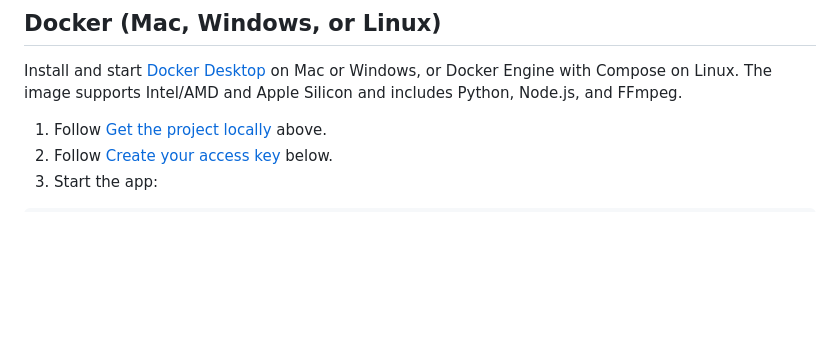
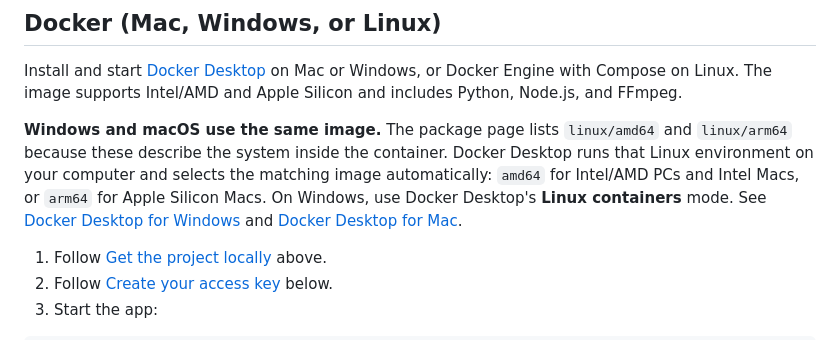
Before and after one commit to DisabledAbel/EasyYouTubeVideoDownloader, a Markdown page: README.md, the part around the change. GitHub-like rendering; blank space fills up the shorter version.

Commit message:
docs: explain container compatibility on Windows and macOS

```diff
--- a/README.md
+++ b/README.md
@@ -43,6 +43,8 @@ Continue with [Docker setup](#docker-mac-windows-or-linux) or [Development](#dev
 ## Docker (Mac, Windows, or Linux)
 
 Install and start [Docker Desktop](https://www.docker.com/products/docker-desktop/) on Mac or Windows, or Docker Engine with Compose on Linux. The image supports Intel/AMD and Apple Silicon and includes Python, Node.js, and FFmpeg.
+
+**Windows and macOS use the same image.** The package page lists `linux/amd64` and `linux/arm64` because these describe the system inside the container. Docker Desktop runs that Linux environment on your computer and selects the matching image automatically: `amd64` for Intel/AMD PCs and Intel Macs, or `arm64` for Apple Silicon Macs. On Windows, use Docker Desktop's **Linux containers** mode. See [Docker Desktop for Windows](https://docs.docker.com/desktop/setup/install/windows-install/) and [Docker Desktop for Mac](https://docs.docker.com/desktop/setup/install/mac-install/).
 
 1. Follow [Get the project locally](#get-the-project-locally) above.
 2. Follow [Create your access key](#2-create-your-access-key) below.
```
